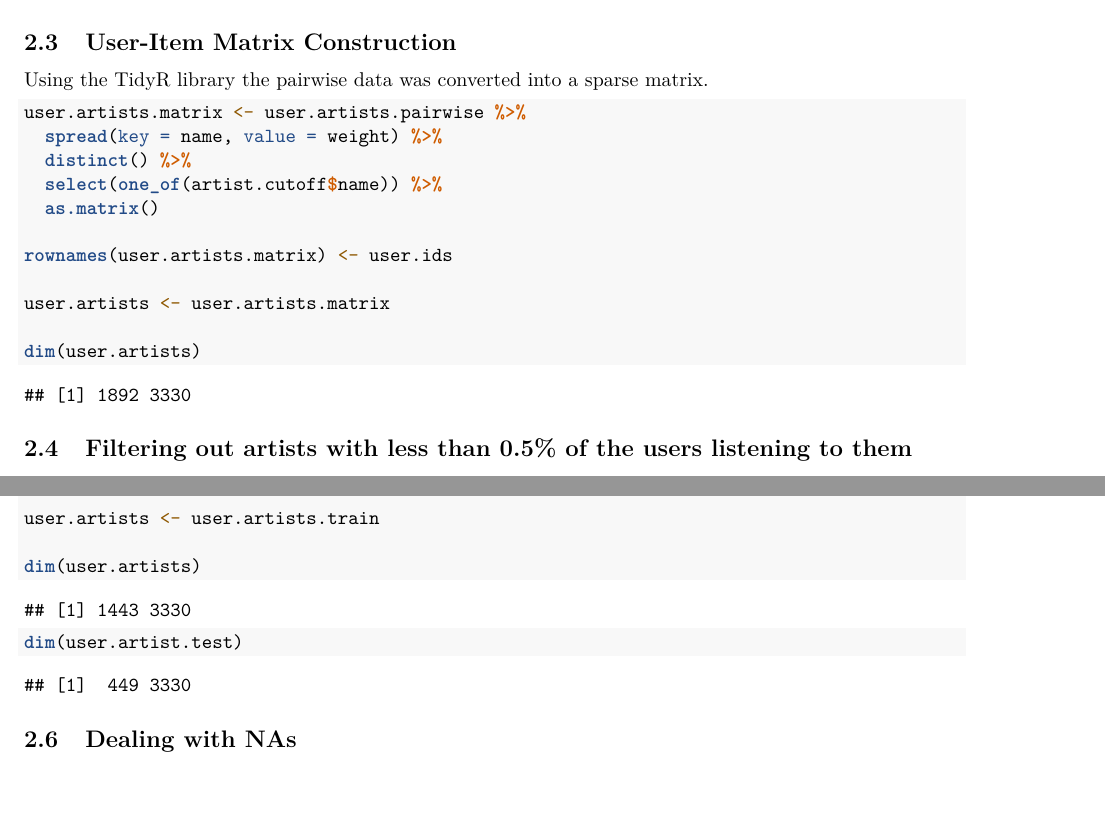
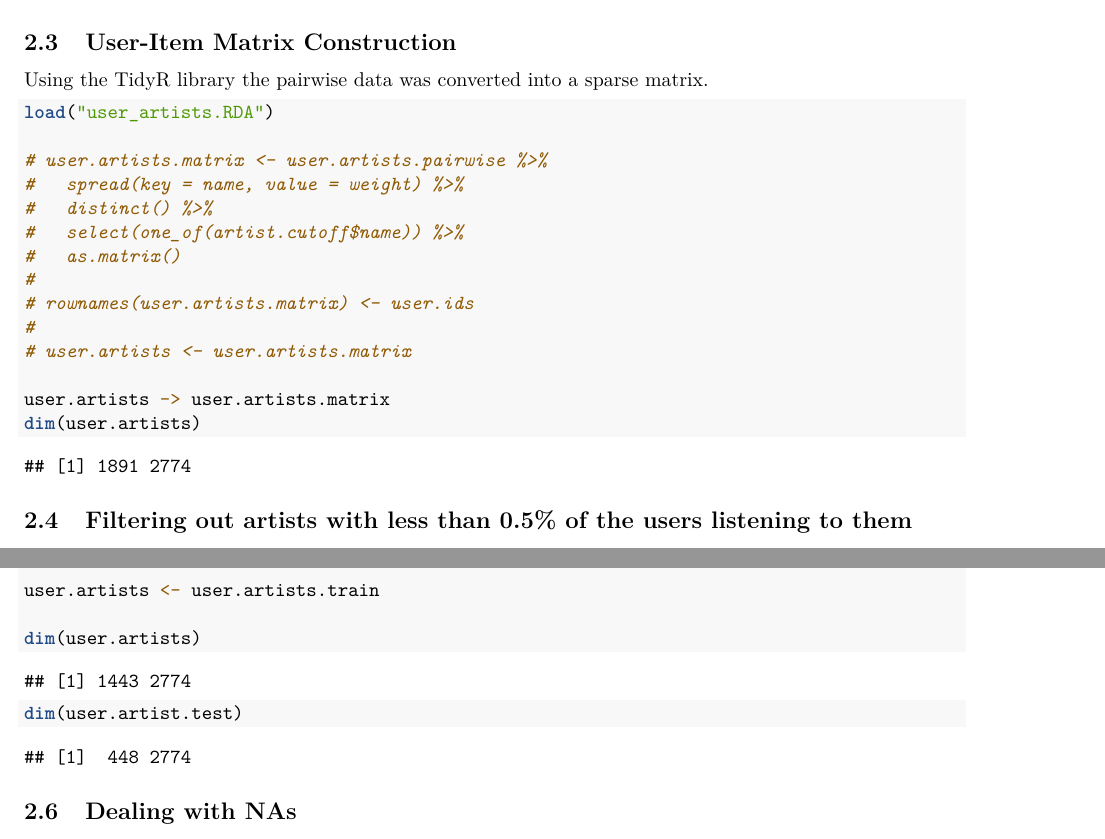
Before and after one commit to jhamski/643-RecommenderSystems, an R Markdown document (Assignments/Project 4/HamskiNguy_Project4.Rmd): two parts of pages 3 and 4 of 8, joined at a grey line, cut so that both start at the same text, the shorter picture padded with empty space. Rendered offline with R 4.5, knitr and Pandoc, then LaTeX, with nearby package versions; some code elsewhere in the file could not run offline.

Commit message:
load data from user_artists.RDA

````diff
--- a/Assignments/Project 4/HamskiNguy_Project4.Rmd
+++ b/Assignments/Project 4/HamskiNguy_Project4.Rmd
@@ -92,16 +92,19 @@ user.ids <- unique(user.artists.pairwise$userID)
 ## User-Item Matrix Construction
 Using the TidyR library the pairwise data was converted into a sparse matrix.
 ```{r spread_data, cache=TRUE}
-user.artists.matrix <- user.artists.pairwise %>%
-  spread(key = name, value = weight) %>%
-  distinct() %>%
-  select(one_of(artist.cutoff$name)) %>%
-  as.matrix()
+load("user_artists.RDA")
 
-rownames(user.artists.matrix) <- user.ids
+# user.artists.matrix <- user.artists.pairwise %>%
+#   spread(key = name, value = weight) %>%
+#   distinct() %>%
+#   select(one_of(artist.cutoff$name)) %>%
+#   as.matrix()
+#
+# rownames(user.artists.matrix) <- user.ids
+#
+# user.artists <- user.artists.matrix
 
-user.artists <- user.artists.matrix
-
+user.artists -> user.artists.matrix
 dim(user.artists)
 ```
 
````
